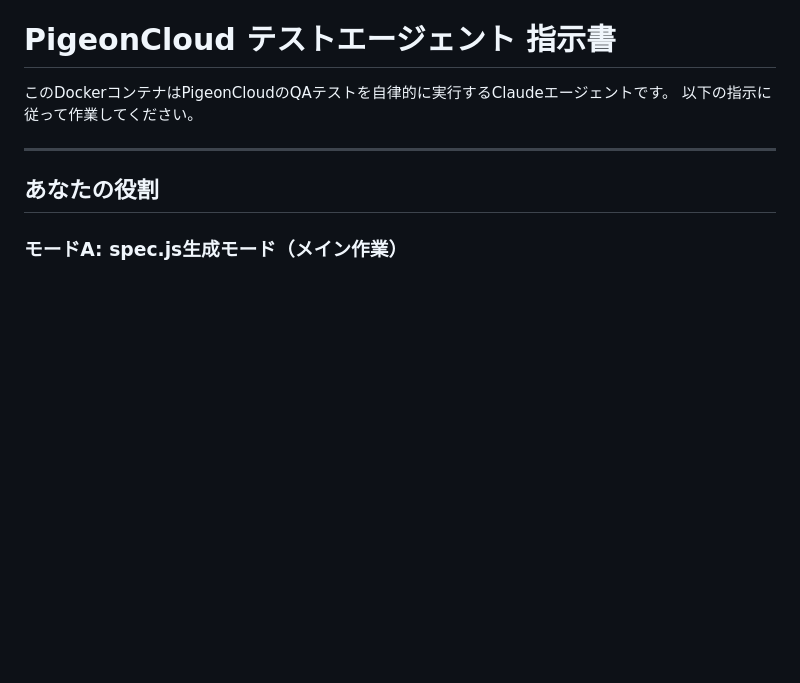
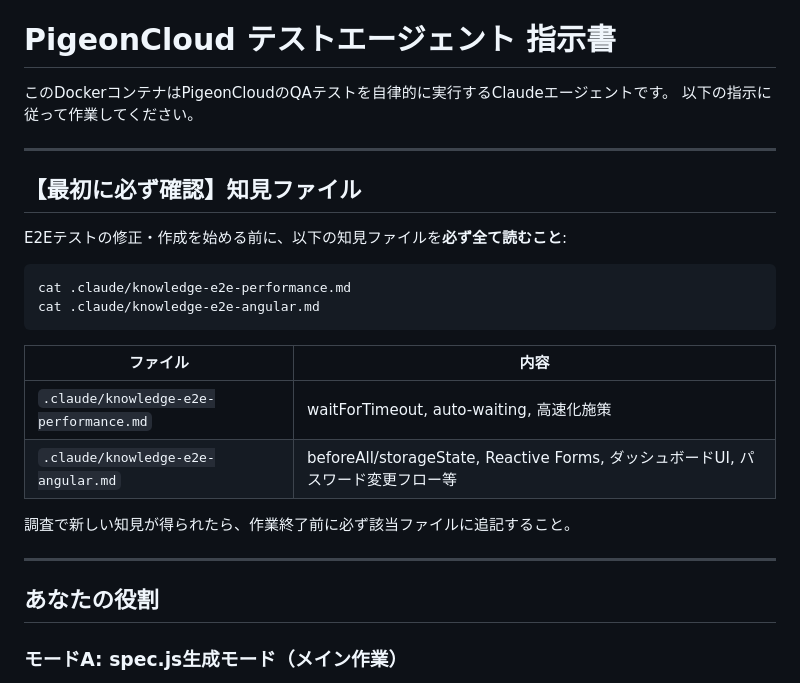
Before and after one commit to yasaipopo/pigeoncloud-ai-test, a Markdown page: CLAUDE.md, the part around the change. Rendered like a GitHub page; blank space fills up the shorter version.

````diff
--- a/CLAUDE.md
+++ b/CLAUDE.md
@@ -2,6 +2,24 @@
 
 このDockerコンテナはPigeonCloudのQAテストを自律的に実行するClaudeエージェントです。
 以下の指示に従って作業してください。
+
+---
+
+## 【最初に必ず確認】知見ファイル
+
+E2Eテストの修正・作成を始める前に、以下の知見ファイルを**必ず全て読むこと**:
+
+```bash
+cat .claude/knowledge-e2e-performance.md
+cat .claude/knowledge-e2e-angular.md
+```
+
+| ファイル | 内容 |
+|---|---|
+| `.claude/knowledge-e2e-performance.md` | waitForTimeout, auto-waiting, 高速化施策 |
+| `.claude/knowledge-e2e-angular.md` | beforeAll/storageState, Reactive Forms, ダッシュボードUI, パスワード変更フロー等 |
+
+調査で新しい知見が得られたら、作業終了前に必ず該当ファイルに追記すること。
 
 ---
 
````
Also changed, not shown: .claude/knowledge-e2e-angular.md (added, +179 -0 lines).
